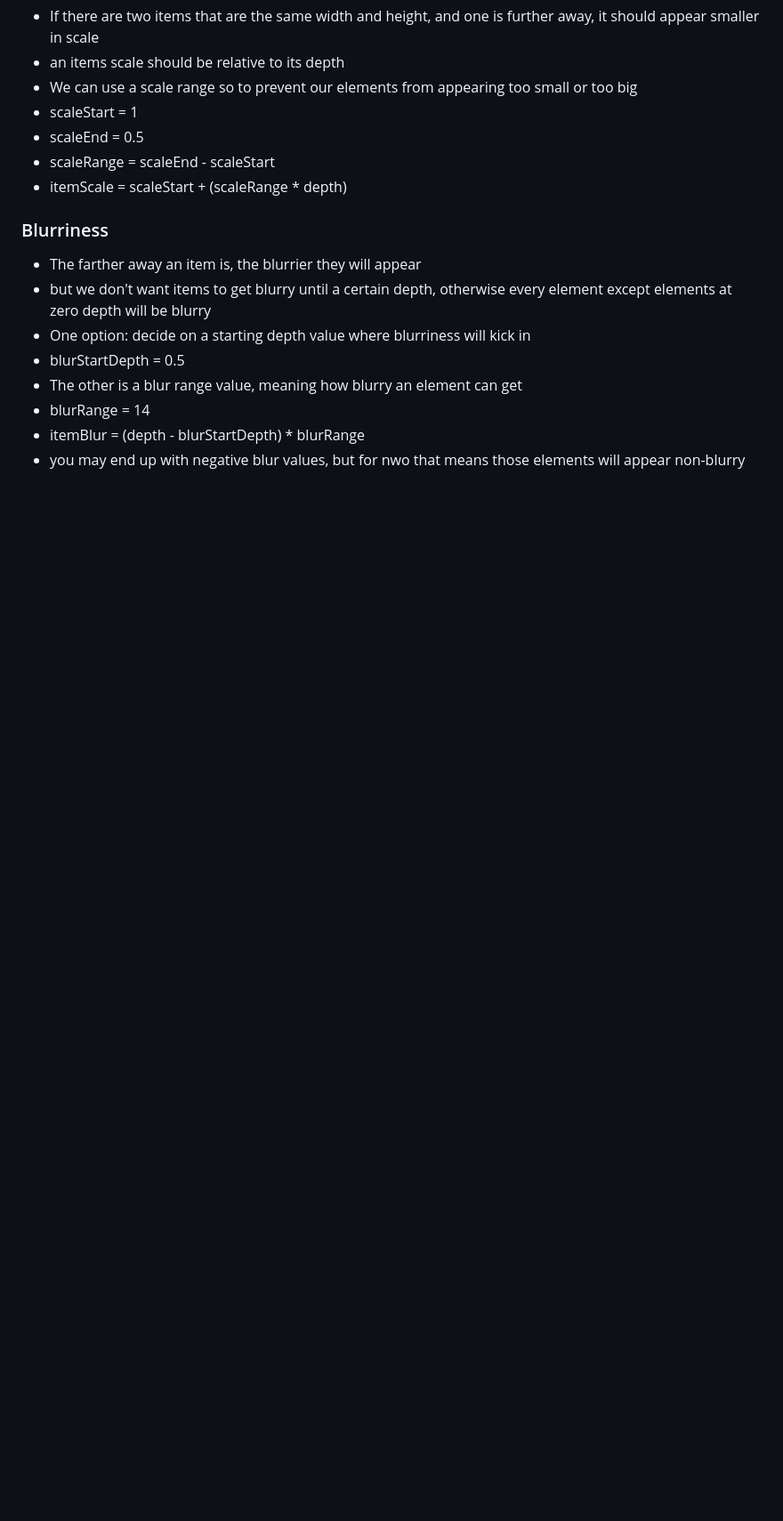
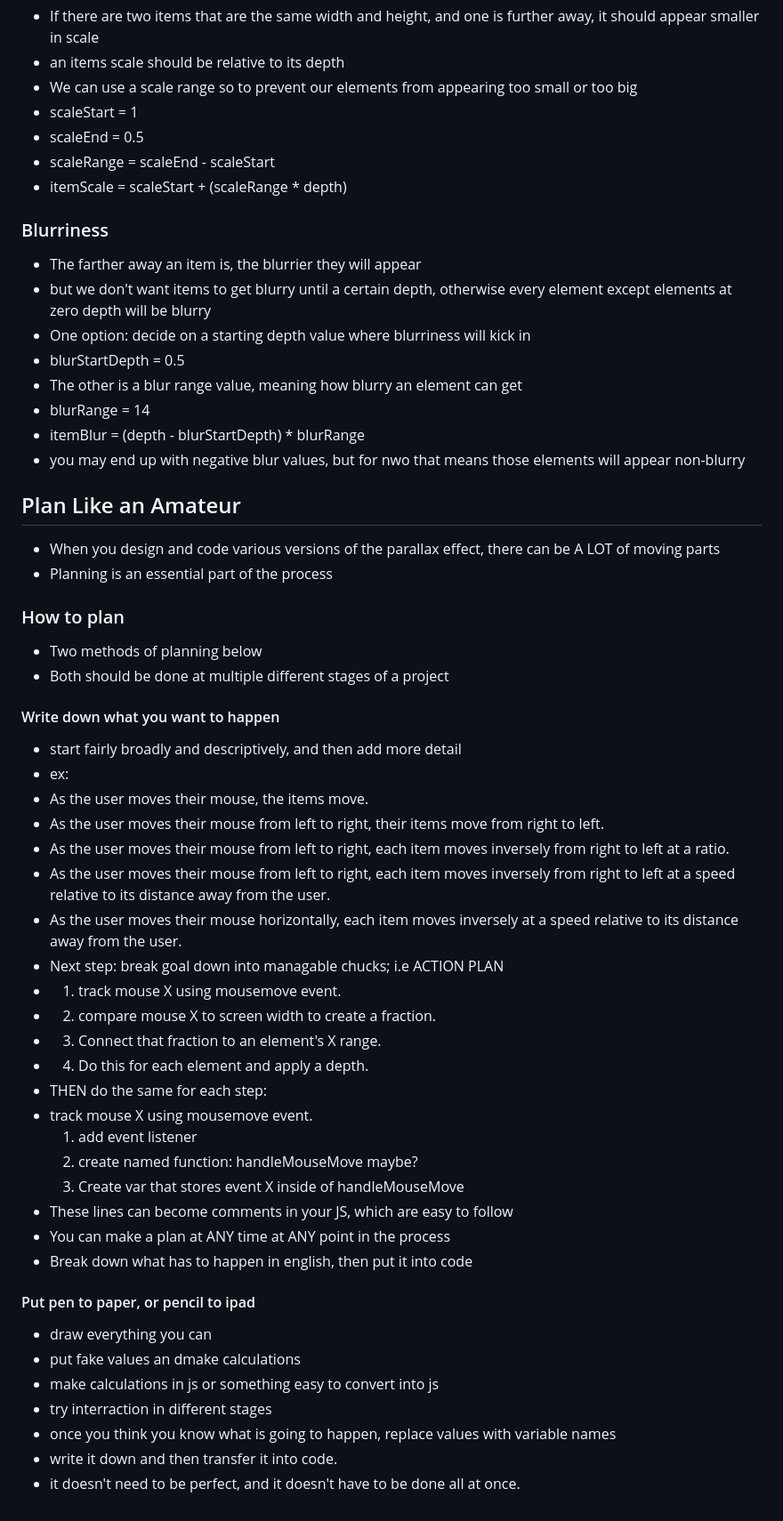
Before and after one commit to nataliesmyth/parallax-leaf, a Markdown page: notes.md, the part around the change. Shown at 89% size. Rendered like a GitHub page; blank space fills up the shorter version.

Commit message:
plan like an amateur

```diff
--- a/notes.md
+++ b/notes.md
@@ -75,3 +75,47 @@
 * blurRange = 14
 * itemBlur = (depth - blurStartDepth) * blurRange
 * you may end up with negative blur values, but for nwo that means those elements will appear non-blurry
+
+
+## Plan Like an Amateur
+
+* When you design and code various versions of the parallax effect, there can be A LOT of moving parts
+* Planning is an essential part of the process
+
+### How to plan
+
+* Two methods of planning below
+* Both should be done at multiple different stages of a project
+
+#### Write down what you want to happen
+
+* start fairly broadly and descriptively, and then add more detail
+* ex:
+* As the user moves their mouse, the items move.
+* As the user moves their mouse from left to right, their items move from right to left.
+* As the user moves their mouse from left to right, each item moves inversely from right to left at a ratio.
+* As the user moves their mouse from left to right, each item moves inversely from right to left at a speed relative to its distance away from the user.
+* As the user moves their mouse horizontally, each item moves inversely at a speed relative to its distance away from the user.
+* Next step: break goal down into managable chucks; i.e ACTION PLAN
+* 1. track mouse X using mousemove event.
+* 2. compare mouse X to screen width to create a fraction.
+* 3. Connect that fraction to an element's X range.
+* 4. Do this for each element and apply a depth.
+* THEN do the same for each step:
+* track mouse X using mousemove event.
+    1. add event listener
+    2. create named function: handleMouseMove maybe?
+    3. Create var that stores event X inside of handleMouseMove
+* These lines can become comments in your JS, which are easy to follow
+* You can make a plan at ANY time at ANY point in the process
+* Break down what has to happen in english, then put it into code
+
+#### Put pen to paper, or pencil to ipad
+
+* draw everything you can
+* put fake values an dmake calculations
+* make calculations in js or something easy to convert into js
+* try interraction in different stages
+* once you think you know what is going to happen, replace values with variable names
+* write it down and then transfer it into code.
+* it doesn't need to be perfect, and it doesn't have to be done all at once.
```
